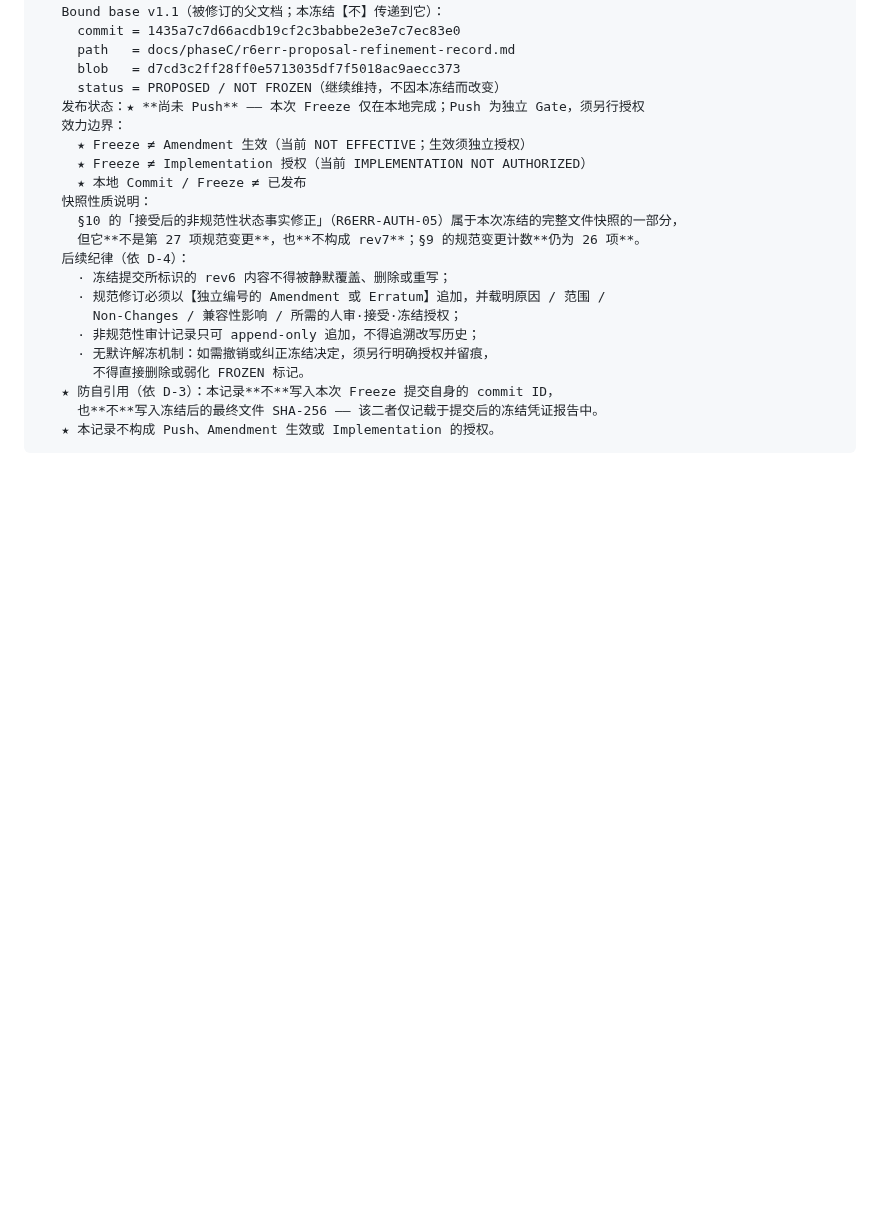
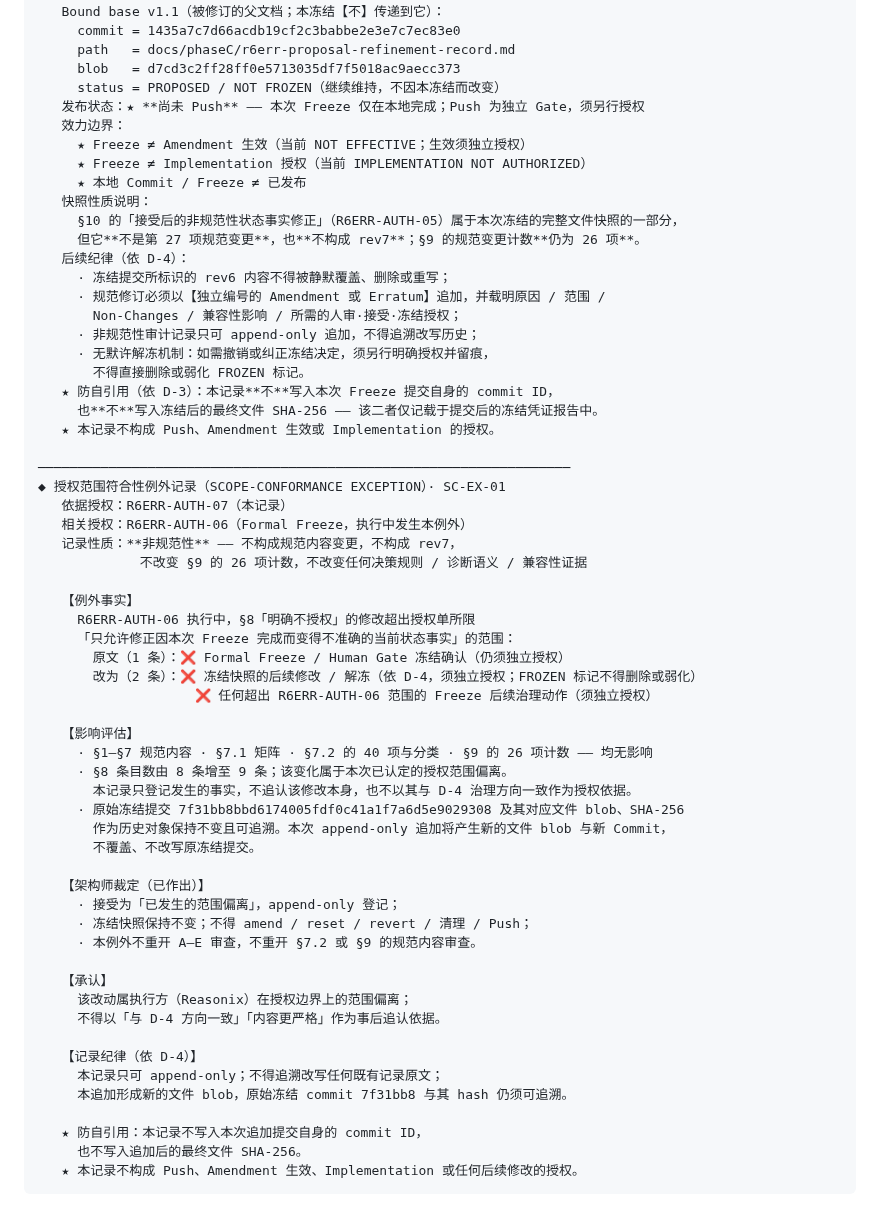
Before and after one commit to bufan528/tiancha, a Markdown page: docs/phaseC/r6err-proposal-v1.2-amendment.md, the part around the change. Rendered like a GitHub page; blank space fills up the shorter version.

Commit message:
docs(c6): record scope-conformance exception SC-EX-01 (append-only)

````diff
--- a/docs/phaseC/r6err-proposal-v1.2-amendment.md
+++ b/docs/phaseC/r6err-proposal-v1.2-amendment.md
@@ -855,4 +855,43 @@ rev6（本版）  —— 依【E-3 复审 REVISE】修订 §7.2 两项（**E-1 /
    ★ 防自引用（依 D-3）：本记录**不**写入本次 Freeze 提交自身的 commit ID，
      也**不**写入冻结后的最终文件 SHA-256 —— 该二者仅记载于提交后的冻结凭证报告中。
    ★ 本记录不构成 Push、Amendment 生效或 Implementation 的授权。
+
+────────────────────────────────────────────────────────────────────
+◆ 授权范围符合性例外记录（SCOPE-CONFORMANCE EXCEPTION）· SC-EX-01
+   依据授权：R6ERR-AUTH-07（本记录）
+   相关授权：R6ERR-AUTH-06（Formal Freeze，执行中发生本例外）
+   记录性质：**非规范性** —— 不构成规范内容变更，不构成 rev7，
+             不改变 §9 的 26 项计数，不改变任何决策规则 / 诊断语义 / 兼容性证据
+
+   【例外事实】
+     R6ERR-AUTH-06 执行中，§8「明确不授权」的修改超出授权单所限
+     「只允许修正因本次 Freeze 完成而变得不准确的当前状态事实」的范围：
+       原文（1 条）：❌ Formal Freeze / Human Gate 冻结确认（仍须独立授权）
+       改为（2 条）：❌ 冻结快照的后续修改 / 解冻（依 D-4，须独立授权；FROZEN 标记不得删除或弱化）
+                    ❌ 任何超出 R6ERR-AUTH-06 范围的 Freeze 后续治理动作（须独立授权）
+
+   【影响评估】
+     · §1–§7 规范内容 · §7.1 矩阵 · §7.2 的 40 项与分类 · §9 的 26 项计数 —— 均无影响
+     · §8 条目数由 8 条增至 9 条；该变化属于本次已认定的授权范围偏离。
+       本记录只登记发生的事实，不追认该修改本身，也不以其与 D-4 治理方向一致作为授权依据。
+     · 原始冻结提交 7f31bb8bbd6174005fdf0c41a1f7a6d5e9029308 及其对应文件 blob、SHA-256
+       作为历史对象保持不变且可追溯。本次 append-only 追加将产生新的文件 blob 与新 Commit，
+       不覆盖、不改写原冻结提交。
+
+   【架构师裁定（已作出）】
+     · 接受为「已发生的范围偏离」，append-only 登记；
+     · 冻结快照保持不变；不得 amend / reset / revert / 清理 / Push；
+     · 本例外不重开 A–E 审查，不重开 §7.2 或 §9 的规范内容审查。
+
+   【承认】
+     该改动属执行方（Reasonix）在授权边界上的范围偏离；
+     不得以「与 D-4 方向一致」「内容更严格」作为事后追认依据。
+
+   【记录纪律（依 D-4）】
+     本记录只可 append-only；不得追溯改写任何既有记录原文；
+     本追加形成新的文件 blob，原始冻结 commit 7f31bb8 与其 hash 仍须可追溯。
+
+   ★ 防自引用：本记录不写入本次追加提交自身的 commit ID，
+     也不写入追加后的最终文件 SHA-256。
+   ★ 本记录不构成 Push、Amendment 生效、Implementation 或任何后续修改的授权。
 ```
````
